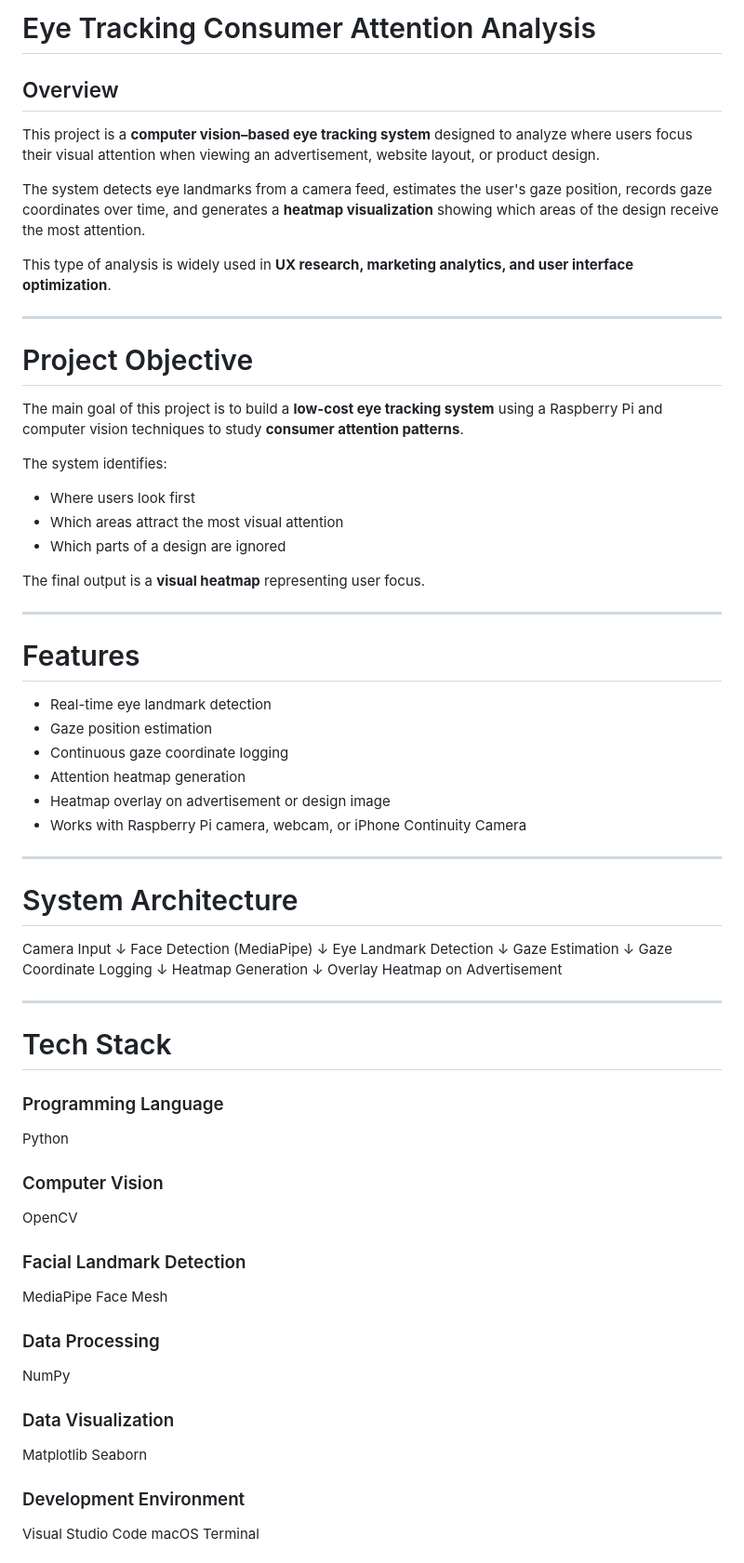
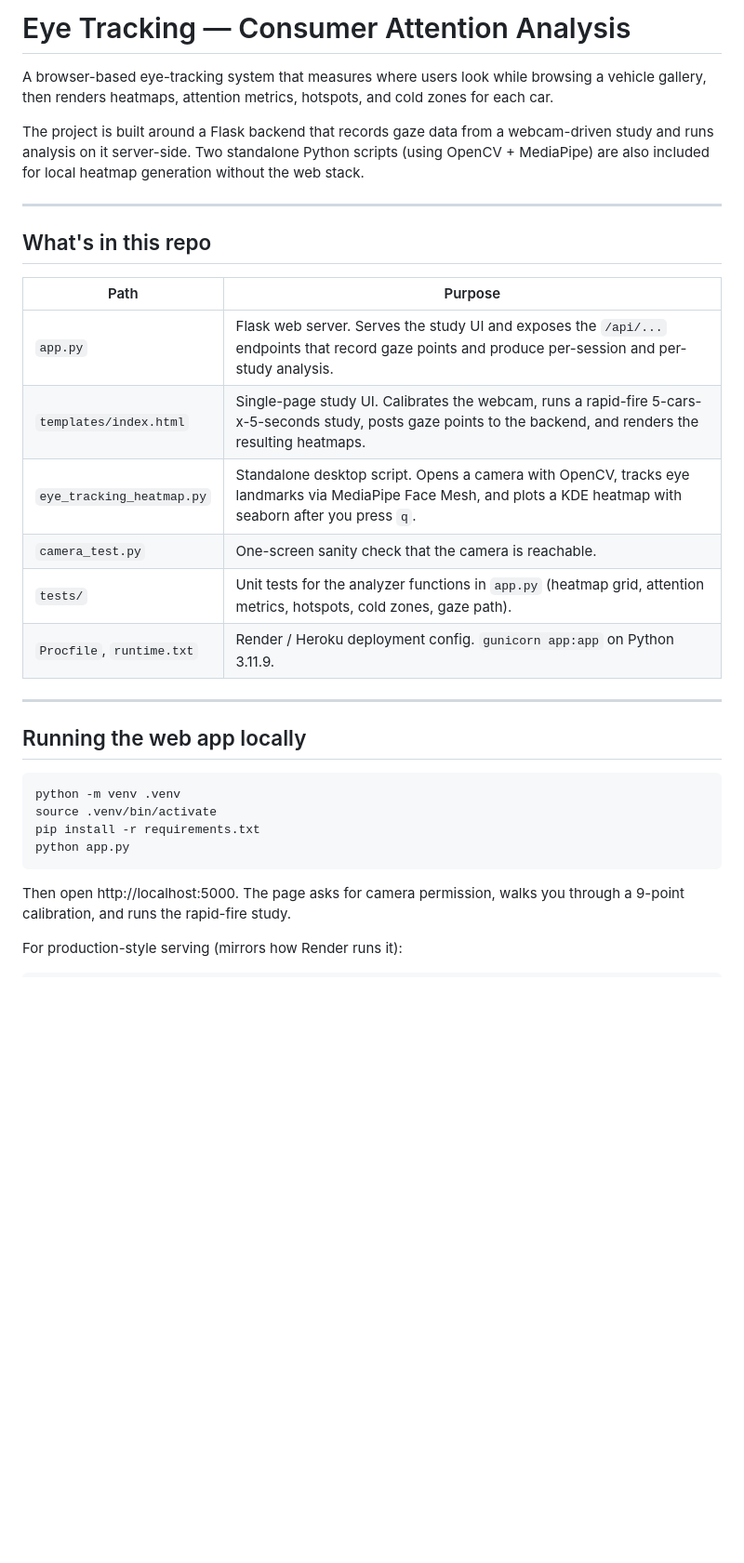
Before and after one commit to AryanBhimani15/Eye_tracking, a Markdown page: README.md, the part around one of its changes. Shown at 93% size. Rendered like a GitHub page; blank space fills up the shorter version.

````diff
--- a/README.md
+++ b/README.md
@@ -1,83 +1,34 @@
-# Eye Tracking Consumer Attention Analysis
+# Eye Tracking — Consumer Attention Analysis
 
-## Overview
+A browser-based eye-tracking system that measures where users look while browsing a vehicle gallery, then renders heatmaps, attention metrics, hotspots, and cold zones for each car.
 
-This project is a **computer vision–based eye tracking system** designed to analyze where users focus their visual attention when viewing an advertisement, website layout, or product design.
-
-The system detects eye landmarks from a camera feed, estimates the user's gaze position, records gaze coordinates over time, and generates a **heatmap visualization** showing which areas of the design receive the most attention.
-
-This type of analysis is widely used in **UX research, marketing analytics, and user interface optimization**.
+The project is built around a Flask backend that records gaze data from a webcam-driven study and runs analysis on it server-side. Two standalone Python scripts (using OpenCV + MediaPipe) are also included for local heatmap generation without the web stack.
 
 ---
 
-# Project Objective
+## What's in this repo
 
-The main goal of this project is to build a **low-cost eye tracking system** using a Raspberry Pi and computer vision techniques to study **consumer attention patterns**.
-
-The system identifies:
-
-* Where users look first
-* Which areas attract the most visual attention
-* Which parts of a design are ignored
-
-The final output is a **visual heatmap** representing user focus.
+| Path | Purpose |
+| --- | --- |
+| `app.py` | Flask web server. Serves the study UI and exposes the `/api/...` endpoints that record gaze points and produce per-session and per-study analysis. |
+| `templates/index.html` | Single-page study UI. Calibrates the webcam, runs a rapid-fire 5-cars-x-5-seconds study, posts gaze points to the backend, and renders the resulting heatmaps. |
+| `eye_tracking_heatmap.py` | Standalone desktop script. Opens a camera with OpenCV, tracks eye landmarks via MediaPipe Face Mesh, and plots a KDE heatmap with seaborn after you press `q`. |
+| `camera_test.py` | One-screen sanity check that the camera is reachable. |
+| `tests/` | Unit tests for the analyzer functions in `app.py` (heatmap grid, attention metrics, hotspots, cold zones, gaze path). |
+| `Procfile`, `runtime.txt` | Render / Heroku deployment config. `gunicorn app:app` on Python 3.11.9. |
 
 ---
 
-# Features
+## Running the web app locally
 
-* Real-time eye landmark detection
-* Gaze position estimation
-* Continuous gaze coordinate logging
-* Attention heatmap generation
-* Heatmap overlay on advertisement or design image
-* Works with Raspberry Pi camera, webcam, or iPhone Continuity Camera
+```bash
+python -m venv .venv
+source .venv/bin/activate
+pip install -r requirements.txt
+python app.py
+```
 
----
+Then open http://localhost:5000. The page asks for camera permission, walks you through a 9-point calibration, and runs the rapid-fire study.
 
-# System Architecture
+For production-style serving (mirrors how Render runs it):
 
-Camera Input
-↓
-Face Detection (MediaPipe)
-↓
-Eye Landmark Detection
-↓
-Gaze Estimation
-↓
-Gaze Coordinate Logging
-↓
-Heatmap Generation
-↓
-Overlay Heatmap on Advertisement
-
----
-
-# Tech Stack
-
-### Programming Language
-
-Python
-
-### Computer Vision
-
-OpenCV
-
-### Facial Landmark Detection
-
-MediaPipe Face Mesh
-
-### Data Processing
-
-NumPy
-
-### Data Visualization
-
-Matplotlib
-Seaborn
-
-### Development Environment
-
-Visual Studio Code
-macOS Terminal
-
````
Also changed, not shown: other parts of README.md (+54 -67 lines).
